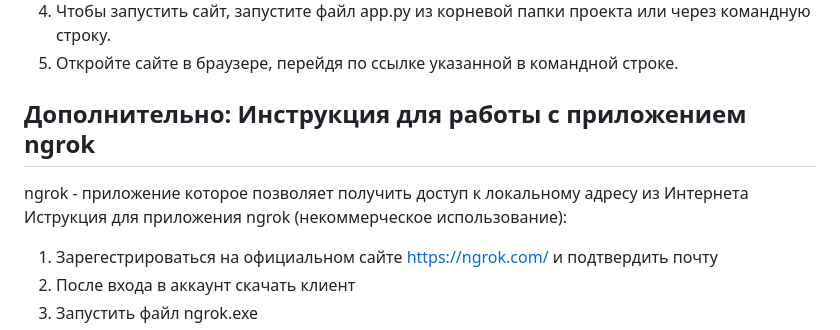
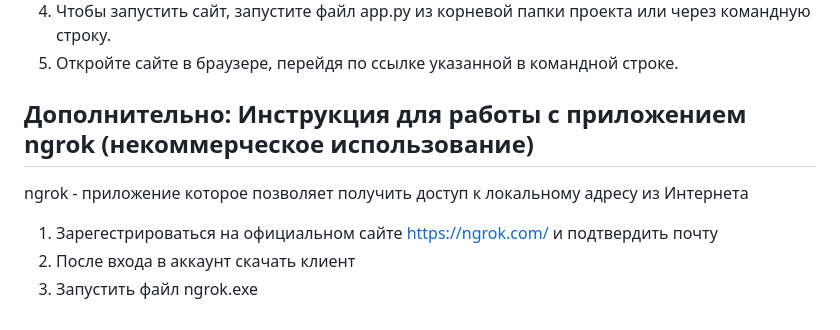
Before and after one commit to AleksandraDanilenko/morf_analyzer_rus, a Markdown page: README.md, the part around the change. Drawn GitHub-style.

```diff
--- a/README.md
+++ b/README.md
@@ -20,9 +20,8 @@ Russian Morphological Text Analysis and Bigrams finding Website.
 
 
 
-## Дополнительно: Инструкция для работы с приложением ngrok
+## Дополнительно: Инструкция для работы с приложением ngrok (некоммерческое использование)
 ngrok - приложение которое позволяет получить доступ к локальному адресу из Интернета
-Иструкция для приложения ngrok (некоммерческое использование):
 
 1. Зарегестрироваться на официальном сайте https://ngrok.com/ и подтвердить почту
 2. После входа в аккаунт скачать клиент
```
